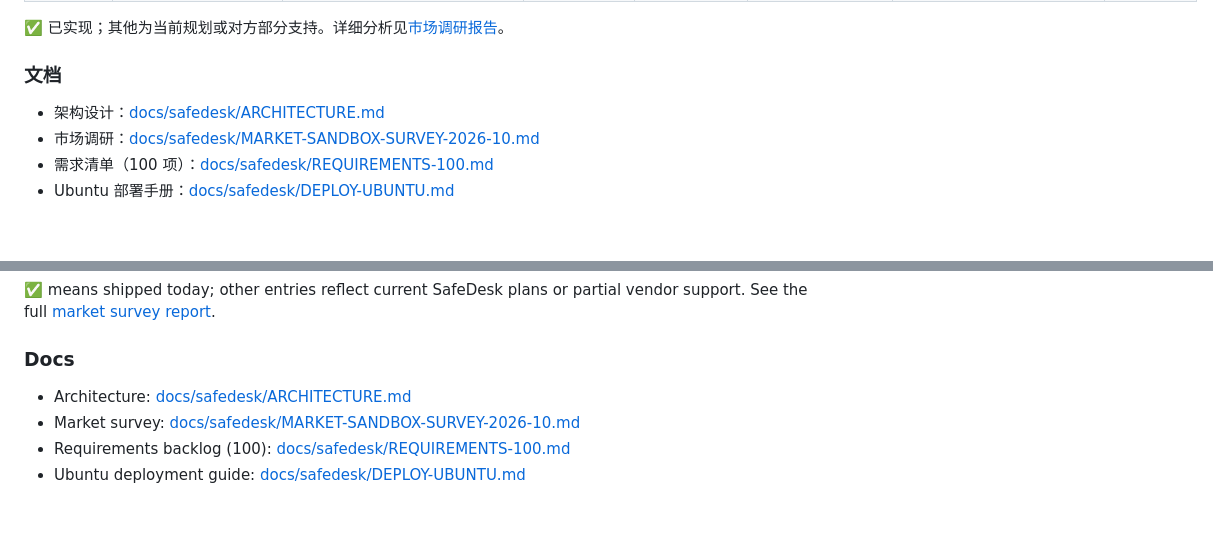
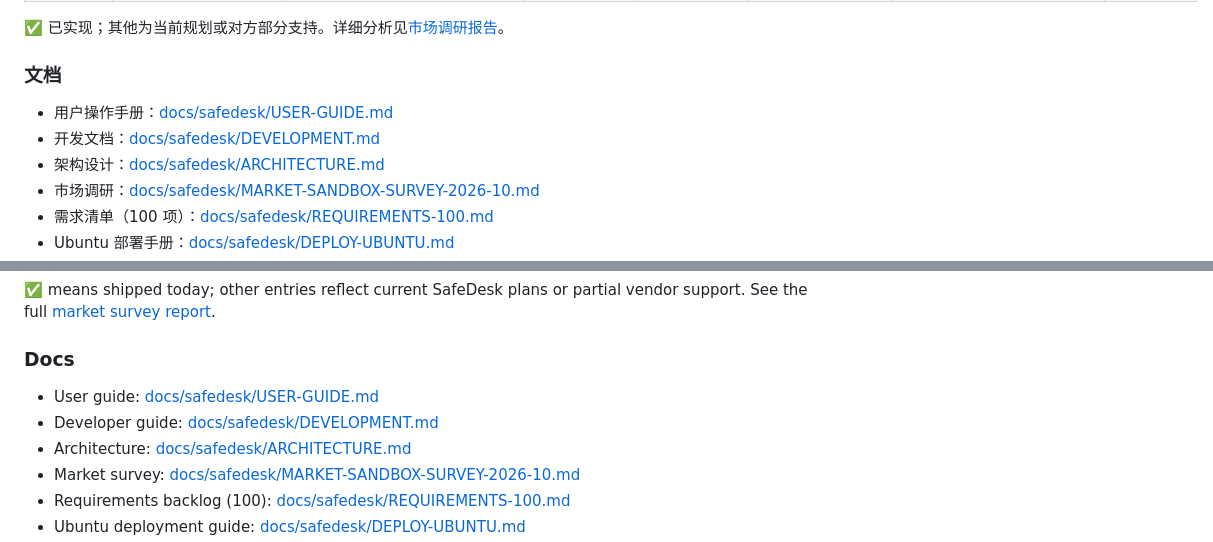
Before and after one commit to MarkZhuzd2026/SafeDesk, a Markdown page: README.md, 2 parts joined by grey strips. Drawn GitHub-style; blank space fills up the shorter version.

```diff
--- a/README.md
+++ b/README.md
@@ -271,6 +271,8 @@ SafeDesk 与市面主流企业级沙箱的能力对比（2026 年 10 月调研
 
 ### 文档
 
+- 用户操作手册：[docs/safedesk/USER-GUIDE.md](docs/safedesk/USER-GUIDE.md)
+- 开发文档：[docs/safedesk/DEVELOPMENT.md](docs/safedesk/DEVELOPMENT.md)
 - 架构设计：[docs/safedesk/ARCHITECTURE.md](docs/safedesk/ARCHITECTURE.md)
 - 市场调研：[docs/safedesk/MARKET-SANDBOX-SURVEY-2026-10.md](docs/safedesk/MARKET-SANDBOX-SURVEY-2026-10.md)
 - 需求清单（100 项）：[docs/safedesk/REQUIREMENTS-100.md](docs/safedesk/REQUIREMENTS-100.md)
@@ -539,6 +541,8 @@ SafeDesk versus mainstream enterprise sandboxes (surveyed October 2026):
 
 ### Docs
 
+- User guide: [docs/safedesk/USER-GUIDE.md](docs/safedesk/USER-GUIDE.md)
+- Developer guide: [docs/safedesk/DEVELOPMENT.md](docs/safedesk/DEVELOPMENT.md)
 - Architecture: [docs/safedesk/ARCHITECTURE.md](docs/safedesk/ARCHITECTURE.md)
 - Market survey: [docs/safedesk/MARKET-SANDBOX-SURVEY-2026-10.md](docs/safedesk/MARKET-SANDBOX-SURVEY-2026-10.md)
 - Requirements backlog (100): [docs/safedesk/REQUIREMENTS-100.md](docs/safedesk/REQUIREMENTS-100.md)
```
Also changed, not shown: docs/safedesk/DEVELOPMENT.md (added, +259 -0 lines), docs/safedesk/USER-GUIDE.md (added, +182 -0 lines).
